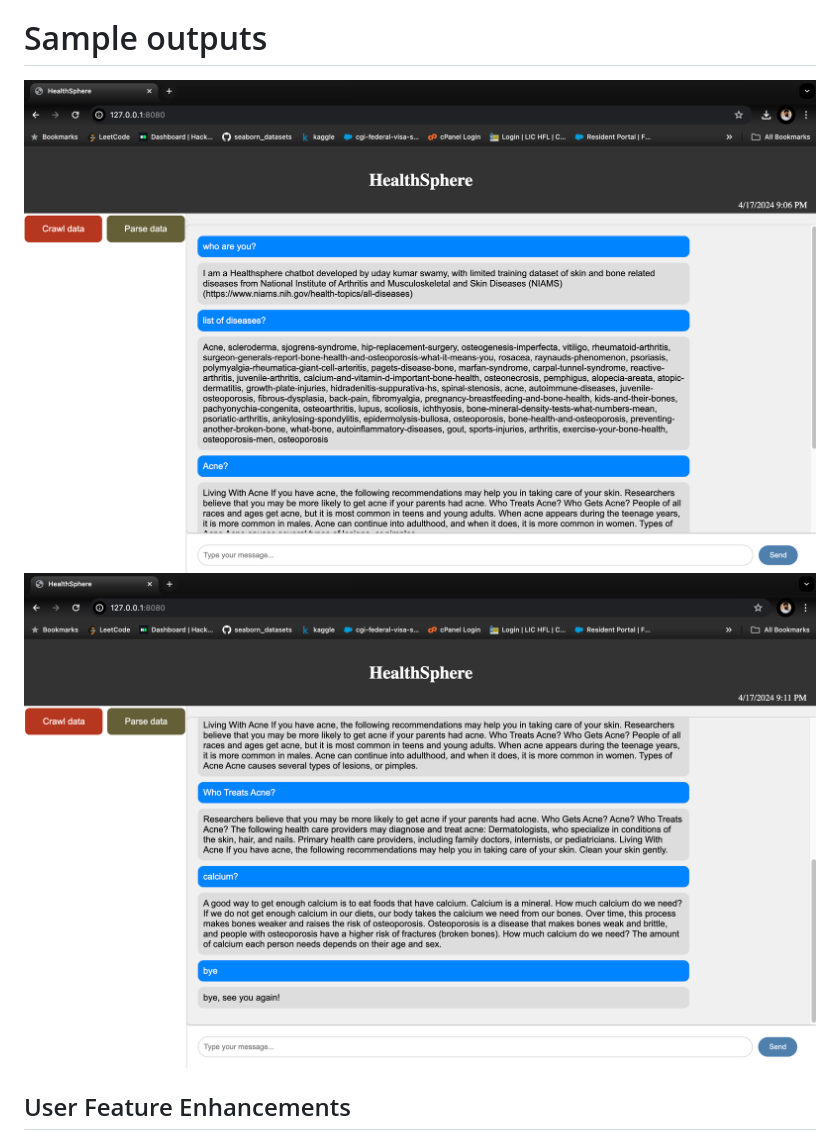
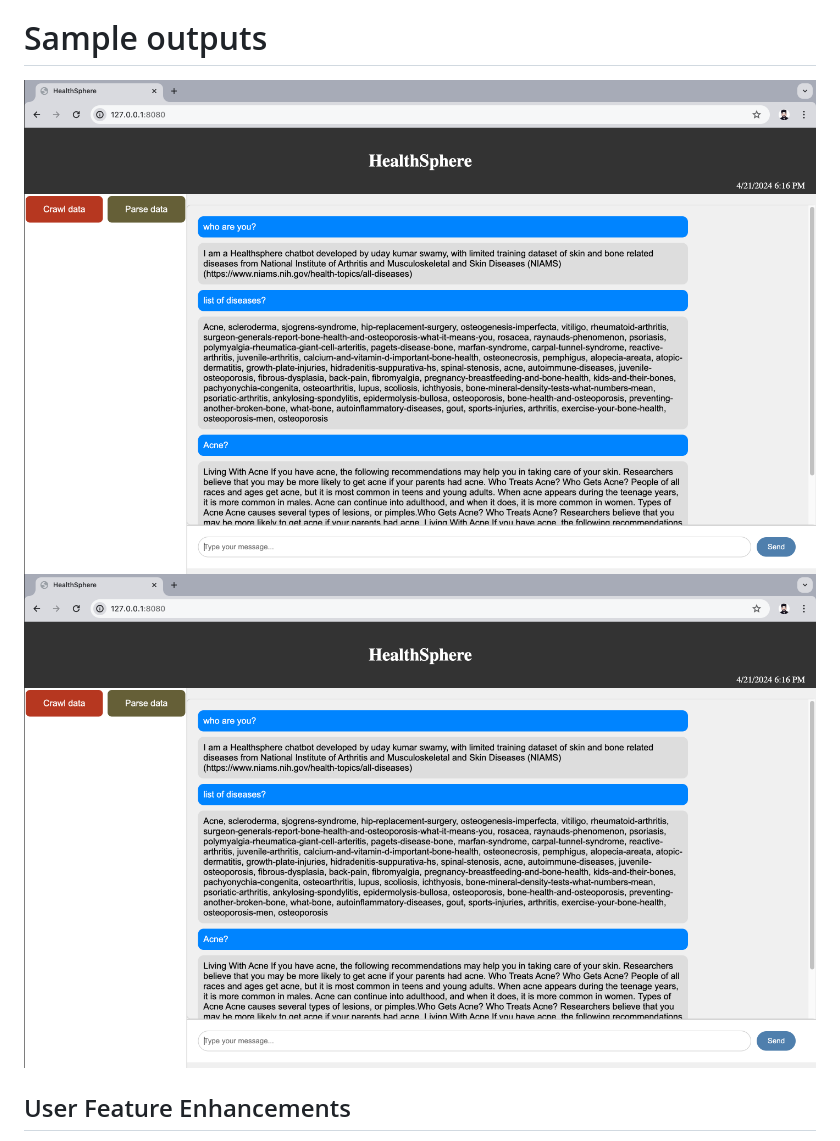
Before and after one commit to udaykumarswamy/healthsphere, a Markdown page: README.md, the part around one of its changes. Rendered like a GitHub page; pictures changed too: images/image-1.png (deleted), images/image-2.png (deleted), images/output-image-1.png (added).

```diff
--- a/README.md
+++ b/README.md
@@ -155,8 +155,8 @@ By employing text preprocessing, tokenization, and similarity matching technique
 
 
 # Sample outputs
-![image1](images/image-1.png)
-![image2](images/image-2.png)
+![image1](images/output-image-1.png)
+![image2](images/output-image-1.png)
 
 ## User Feature Enhancements
 
```
Also changed, not shown: other parts of README.md (+3 -3 lines), images/output-image-2.png (added), 1 other file.
